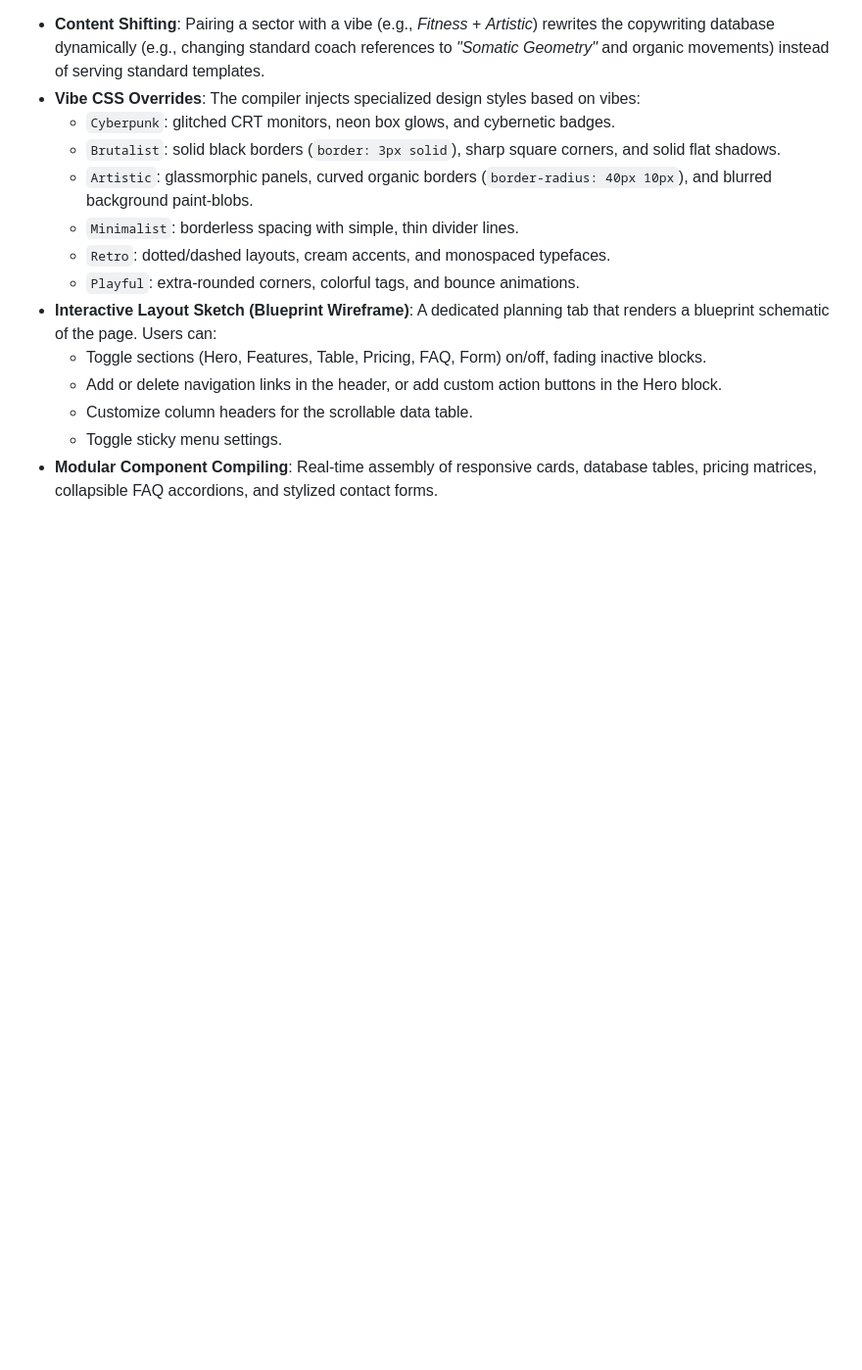
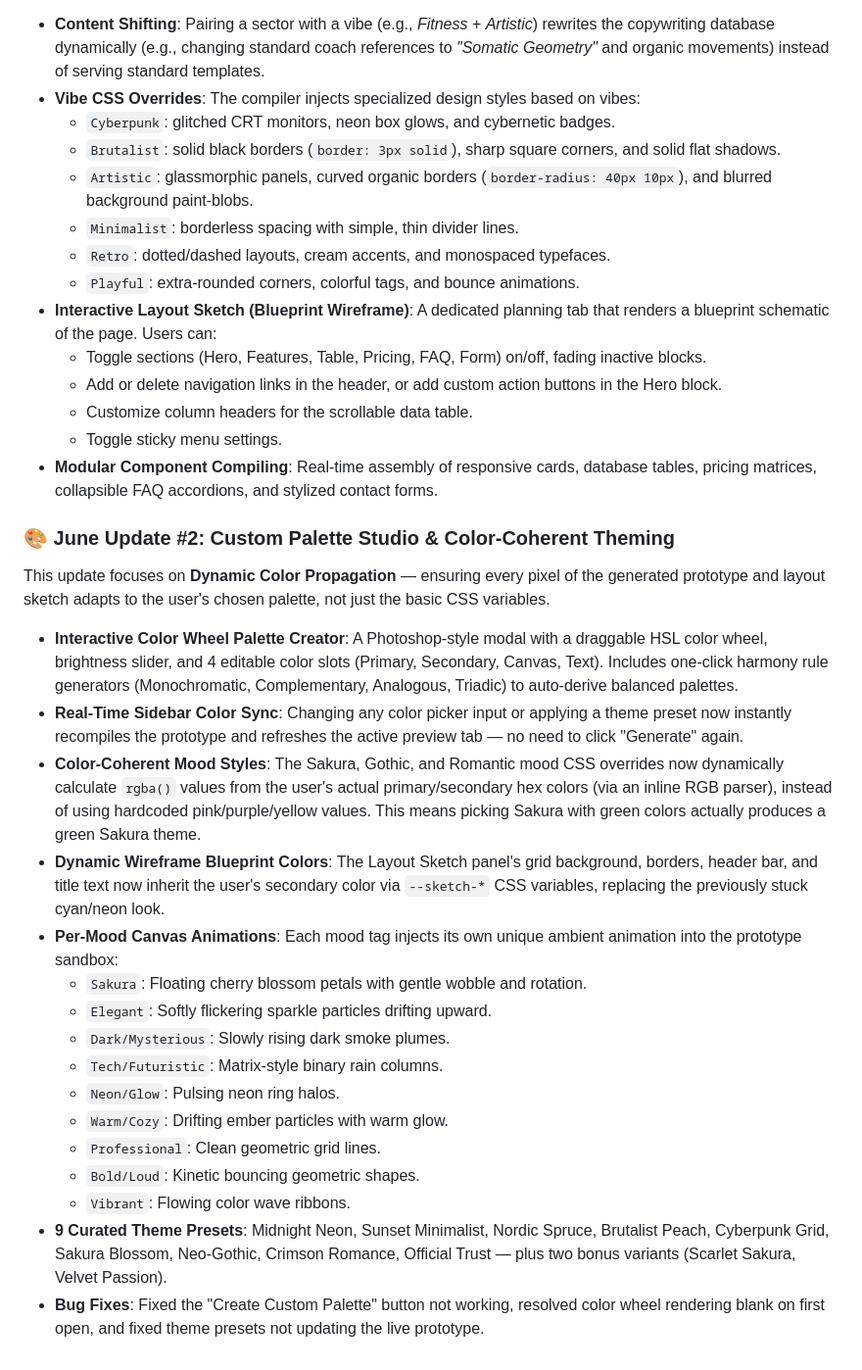
Before and after one commit to MariaDariaTompea/WebsiteAiCreator, a Markdown page: README.md, the part around the change. Shown at 98% size. GitHub-like rendering; blank space fills up the shorter version.

Commit message:
docs: update README with June custom palette studio and color-coherent theming changelog

```diff
--- a/README.md
+++ b/README.md
@@ -56,3 +56,24 @@ Rather than relying on static, generic structures, the generation engine focuses
     *   Customize column headers for the scrollable data table.
     *   Toggle sticky menu settings.
 *   **Modular Component Compiling**: Real-time assembly of responsive cards, database tables, pricing matrices, collapsible FAQ accordions, and stylized contact forms.
+
+### 🎨 June Update #2: Custom Palette Studio & Color-Coherent Theming
+
+This update focuses on **Dynamic Color Propagation** — ensuring every pixel of the generated prototype and layout sketch adapts to the user's chosen palette, not just the basic CSS variables.
+
+*   **Interactive Color Wheel Palette Creator**: A Photoshop-style modal with a draggable HSL color wheel, brightness slider, and 4 editable color slots (Primary, Secondary, Canvas, Text). Includes one-click harmony rule generators (Monochromatic, Complementary, Analogous, Triadic) to auto-derive balanced palettes.
+*   **Real-Time Sidebar Color Sync**: Changing any color picker input or applying a theme preset now instantly recompiles the prototype and refreshes the active preview tab — no need to click "Generate" again.
+*   **Color-Coherent Mood Styles**: The Sakura, Gothic, and Romantic mood CSS overrides now dynamically calculate `rgba()` values from the user's actual primary/secondary hex colors (via an inline RGB parser), instead of using hardcoded pink/purple/yellow values. This means picking Sakura with green colors actually produces a green Sakura theme.
+*   **Dynamic Wireframe Blueprint Colors**: The Layout Sketch panel's grid background, borders, header bar, and title text now inherit the user's secondary color via `--sketch-*` CSS variables, replacing the previously stuck cyan/neon look.
+*   **Per-Mood Canvas Animations**: Each mood tag injects its own unique ambient animation into the prototype sandbox:
+    *   `Sakura`: Floating cherry blossom petals with gentle wobble and rotation.
+    *   `Elegant`: Softly flickering sparkle particles drifting upward.
+    *   `Dark/Mysterious`: Slowly rising dark smoke plumes.
+    *   `Tech/Futuristic`: Matrix-style binary rain columns.
+    *   `Neon/Glow`: Pulsing neon ring halos.
+    *   `Warm/Cozy`: Drifting ember particles with warm glow.
+    *   `Professional`: Clean geometric grid lines.
+    *   `Bold/Loud`: Kinetic bouncing geometric shapes.
+    *   `Vibrant`: Flowing color wave ribbons.
+*   **9 Curated Theme Presets**: Midnight Neon, Sunset Minimalist, Nordic Spruce, Brutalist Peach, Cyberpunk Grid, Sakura Blossom, Neo-Gothic, Crimson Romance, Official Trust — plus two bonus variants (Scarlet Sakura, Velvet Passion).
+*   **Bug Fixes**: Fixed the "Create Custom Palette" button not working, resolved color wheel rendering blank on first open, and fixed theme presets not updating the live prototype.
```
